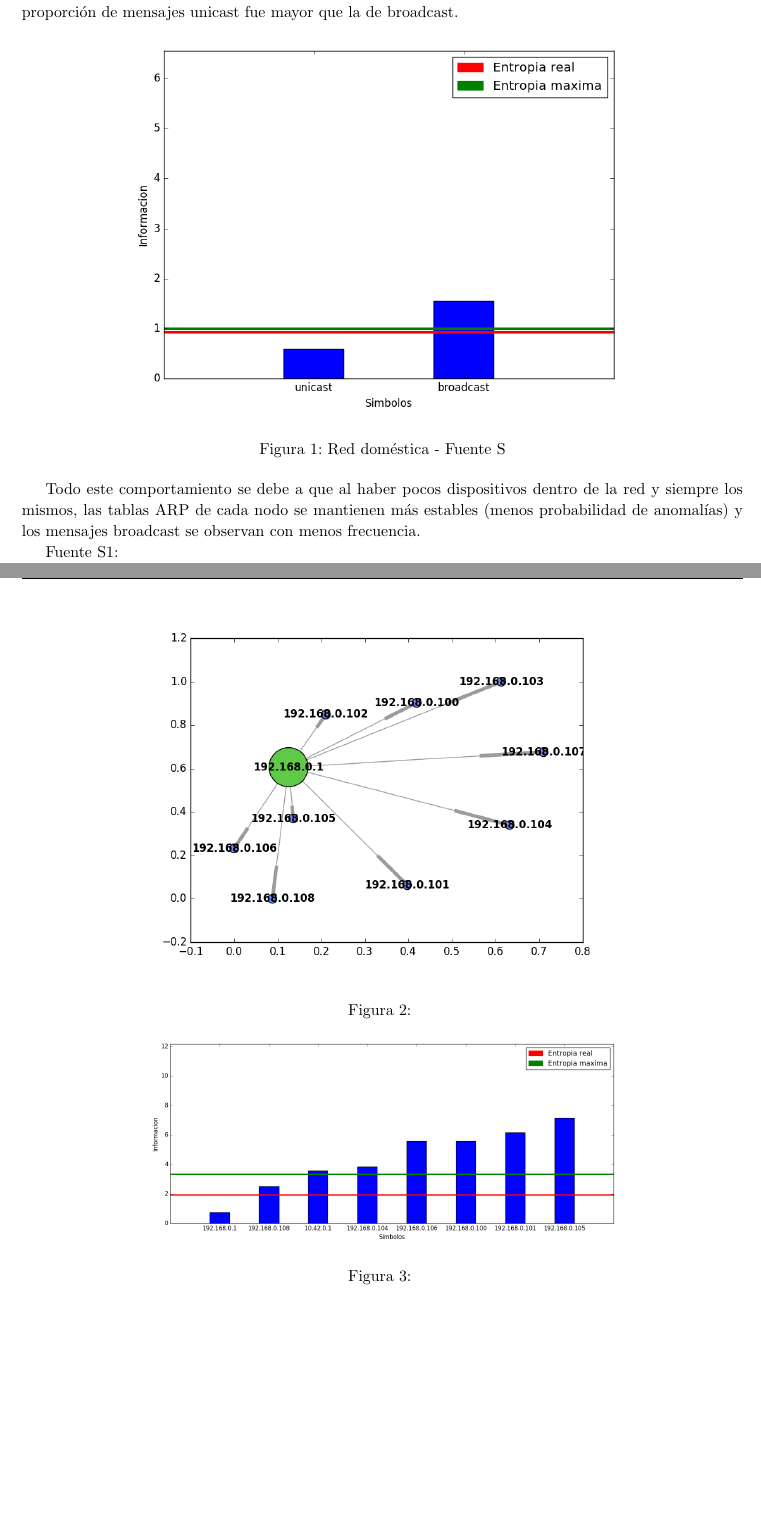
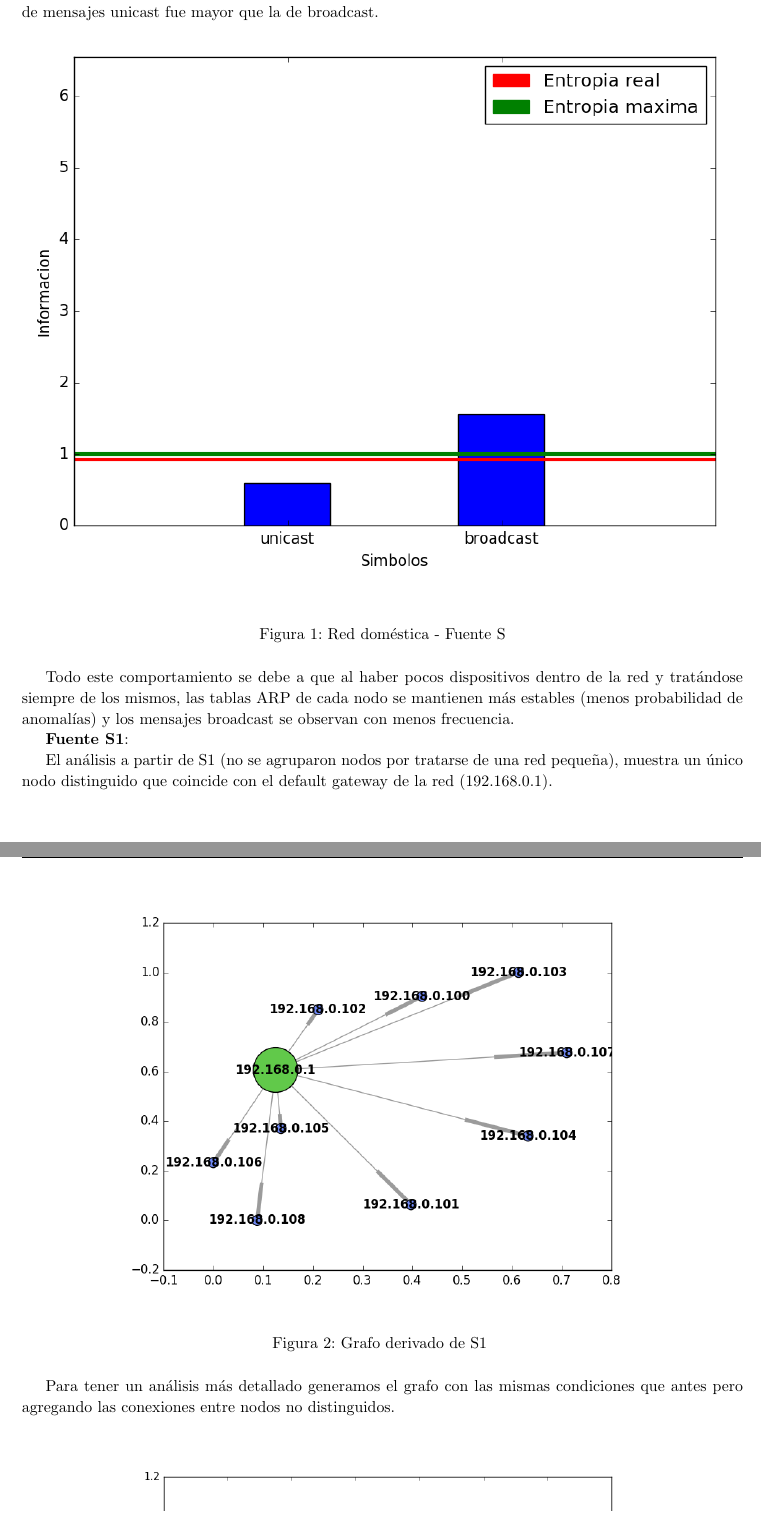
Before and after one commit to axelstram/redes-tp1, a LaTeX paper (informe/main.tex, which reads informe/redLuis.tex): two parts of pages 11 and 12 of 14 before the commit and two parts of pages 11 and 12 of 16 after it, joined at a grey line, cut so that both start at the same text, the shorter picture padded with empty space. Compiled offline with pdfLaTeX.

Commit message:
desarrollo red domestica

```diff
--- a/informe/redLuis.tex
+++ b/informe/redLuis.tex
@@ -2,25 +2,26 @@ Esta captura se realizó a partir de una red doméstica, con dos computadoras co
 
 \textbf{Fuente S}:
+
 La entropía obtenida (aproximadamente 0.924) se acerca bastante a la máxima, a diferencia de las otras capturas que poseen una entropía muy baja. Además como se observa en el gráfico, la proporción de mensajes unicast fue mayor que la de broadcast.
 
-\begin{figure}[h]
+\begin{figure}[H]
 \centering
-\includegraphics[width=0.7\linewidth]{imagenes/red-dom-S}
+\includegraphics[keepaspectratio=true,scale=1,width=1\linewidth]{imagenes/red-dom-S}
 \caption{Red doméstica - Fuente S}
 \label{fig:red-dom-S}
 \end{figure}
 
-Todo este comportamiento se debe a que al haber pocos dispositivos dentro de la red y siempre los mismos, las tablas ARP de cada nodo se mantienen más estables (menos probabilidad de anomalías) y los mensajes broadcast se observan con menos frecuencia.
+Todo este comportamiento se debe a que al haber pocos dispositivos dentro de la red y tratándose siempre de los mismos, las tablas ARP de cada nodo se mantienen más estables (menos probabilidad de anomalías) y los mensajes broadcast se observan con menos frecuencia.
 
-Fuente S1:
+\textbf{Fuente S1}:
 
-1.93284800528
+El análisis a partir de S1 (no se agruparon nodos por tratarse de una red pequeña), muestra un único nodo distinguido que coincide con el default gateway de la red (192.168.0.1).
 
-\begin{figure}[h]
-\centering
-\includegraphics[width=0.7\linewidth]{imagenes/grafo-red-luis.png}
-\caption{}
-\label{fig:eth-red-domestica}
+\begin{figure}[H]
+	\centering
+	\includegraphics[width=0.8\linewidth]{imagenes/grafo-red-luis.png}
+	\caption{Grafo derivado de S1 }
+	\label{fig:eth-red-domestica}
 \end{figure}
 
-\begin{figure}[h]
+Para tener un análisis más detallado generamos el grafo con las mismas condiciones que antes pero agregando las conexiones entre nodos no distinguidos.
@@ -27,5 +45,5 @@ Fuente S1:
 \centering
-\includegraphics[width=0.7\linewidth]{imagenes/red-dom-S1}
+\includegraphics[width=0.8\linewidth]{imagenes/red-dom-S1}
 \caption{}
 \label{fig:red-dom-S1}
 \end{figure}
```
Also changed, not shown: informe/imagenes/grafo-full-redLuis.png (added), informe/redLuis.tex (21 more changed lines).
